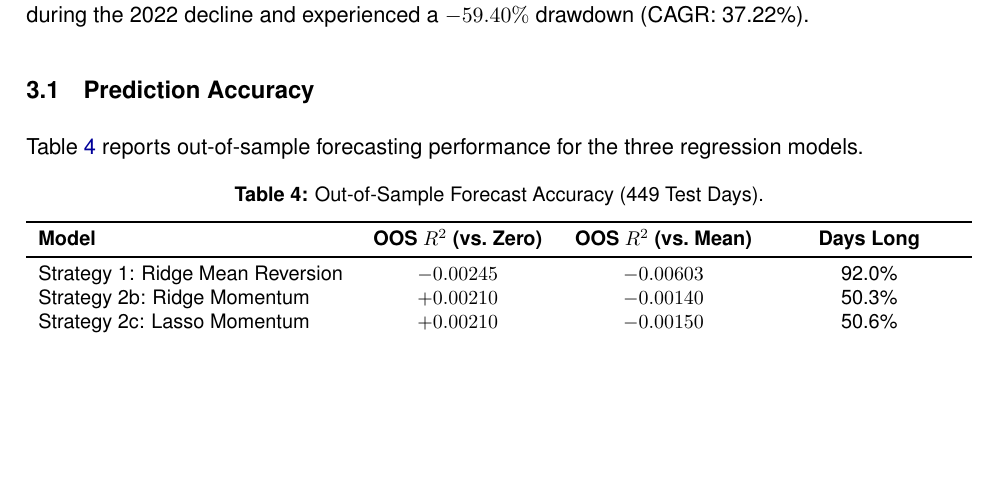
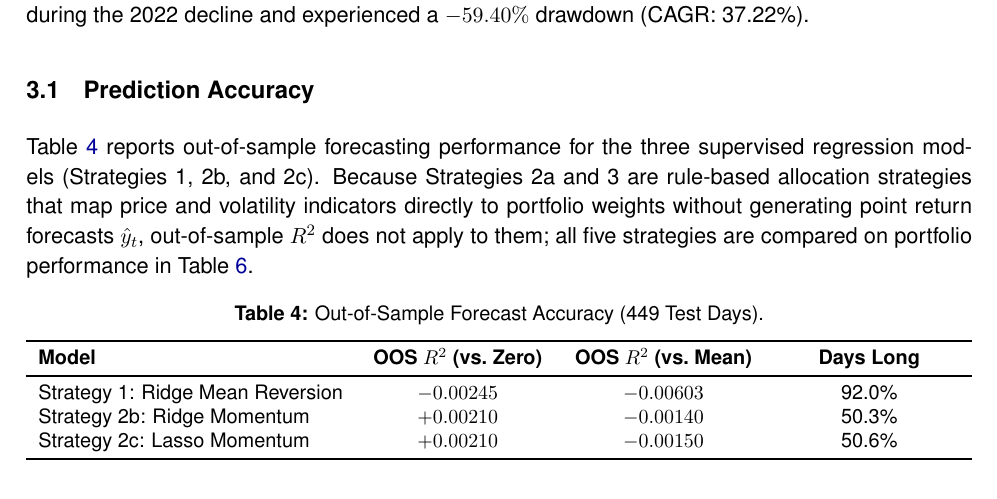
Before and after one commit to PokezardVGC/dsa5205-project-2, a LaTeX document (report/Group_28_Report_Enhanced.tex): part of page 11 of 23, cut so that both start at the same text, the shorter picture padded with empty space. Compiled offline with pdfLaTeX.

Commit message:
docs(report): clarify rule-based vs regression R2 in Section 3.1, add pipeline figure, and update enhanced PDF

```diff
--- a/report/Group_28_Report_Enhanced.tex
+++ b/report/Group_28_Report_Enhanced.tex
@@ -416,7 +416,7 @@ Across the 449 out-of-sample trading days from 17 March 2022 to 28 December 2023
 \subsection{Prediction Accuracy}
 \label{sec:res_accuracy}
 
-Table~\ref{tab:oos_accuracy} reports out-of-sample forecasting performance for the three regression models.
+Table~\ref{tab:oos_accuracy} reports out-of-sample forecasting performance for the three supervised regression models (Strategies 1, 2b, and 2c). Because Strategies 2a and 3 are rule-based allocation strategies that map price and volatility indicators directly to portfolio weights without generating point return forecasts $\hat{y}_t$, out-of-sample $R^2$ does not apply to them; all five strategies are compared on portfolio performance in Table~\ref{tab:master_showdown}.
 
 \begin{table}[H]
 \centering
```
Also changed, not shown: figures/report_fig2_pipeline.png (added), report/Group_28_Report_Enhanced.pdf.
